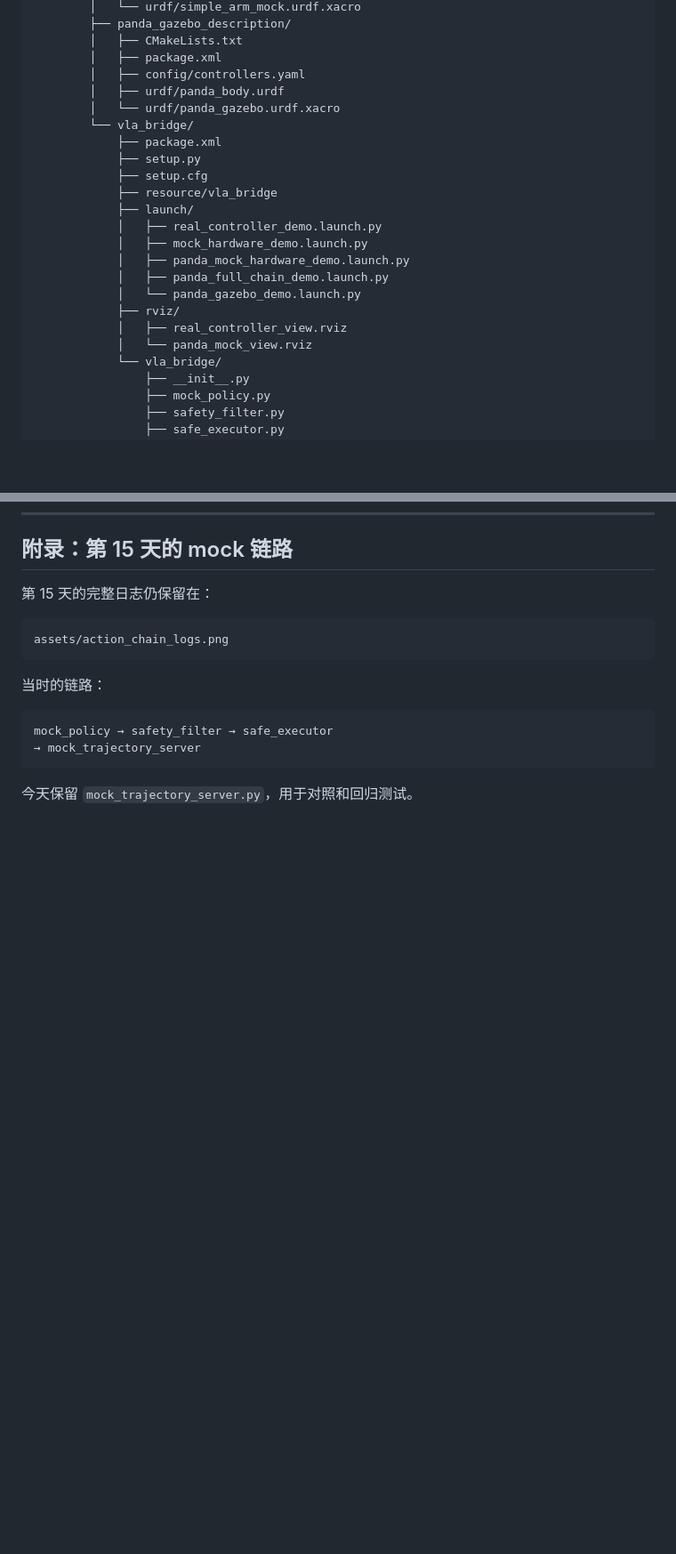
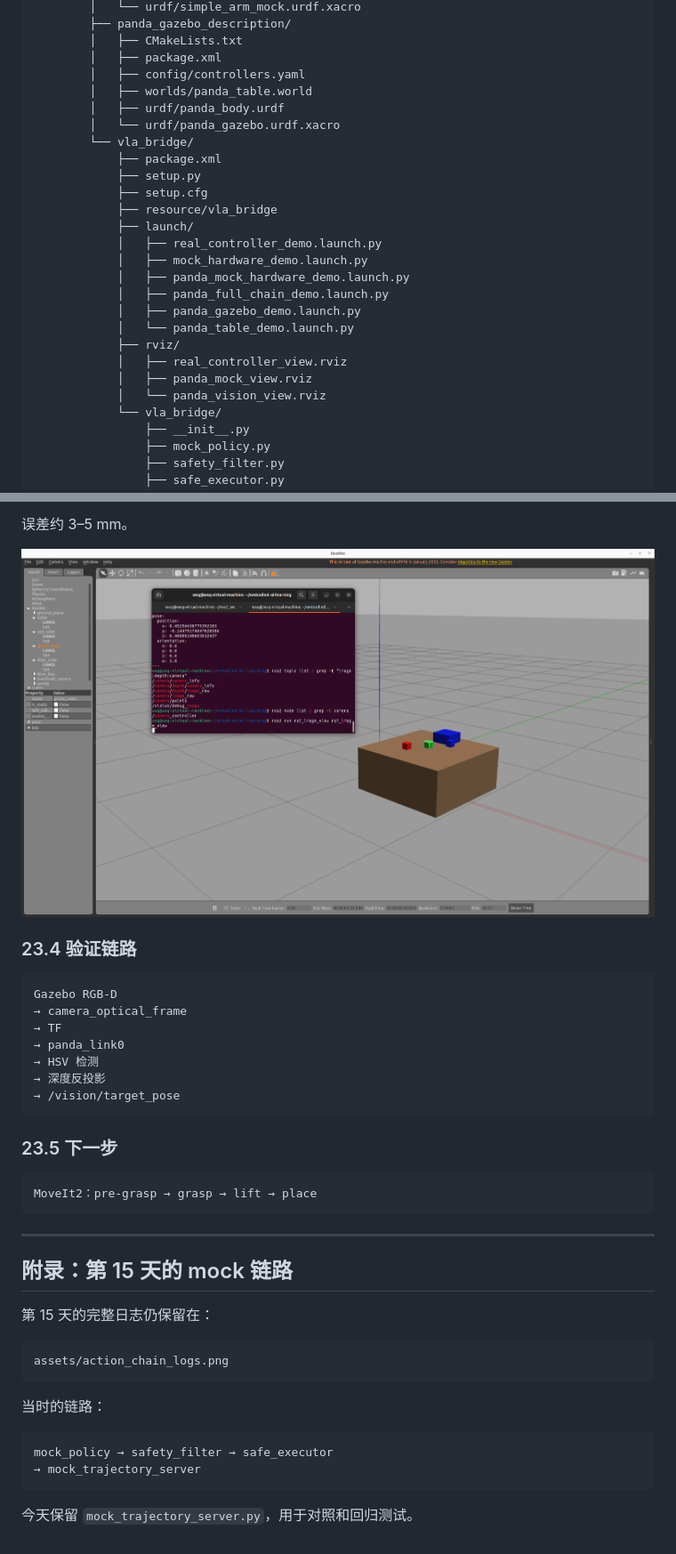
Before and after one commit to matoudeshutiao/embodied-ai-learning, a Markdown page: project16_ros2_vla_bridge/README.md, 2 parts joined by grey strips. Shown at 89% size. Drawn GitHub-style; pictures changed too: project16_ros2_vla_bridge/assets/panda_table_scene.png (added); blank space fills up the shorter version.

````diff
--- a/project16_ros2_vla_bridge/README.md
+++ b/project16_ros2_vla_bridge/README.md
@@ -153,6 +153,7 @@ project16_ros2_vla_bridge/
         │   ├── CMakeLists.txt
         │   ├── package.xml
         │   ├── config/controllers.yaml
+        │   ├── worlds/panda_table.world
         │   ├── urdf/panda_body.urdf
         │   └── urdf/panda_gazebo.urdf.xacro
         └── vla_bridge/
@@ -165,10 +166,12 @@ project16_ros2_vla_bridge/
             │   ├── mock_hardware_demo.launch.py
             │   ├── panda_mock_hardware_demo.launch.py
             │   ├── panda_full_chain_demo.launch.py
-            │   └── panda_gazebo_demo.launch.py
+            │   ├── panda_gazebo_demo.launch.py
+            │   └── panda_table_demo.launch.py
             ├── rviz/
             │   ├── real_controller_view.rviz
-            │   └── panda_mock_view.rviz
+            │   ├── panda_mock_view.rviz
+            │   └── panda_vision_view.rviz
             └── vla_bridge/
                 ├── __init__.py
                 ├── mock_policy.py
@@ -2632,3 +2703,27 @@ Day 2：桌子、方块、盒子、相机、TF、目标检测
+误差约 3–5 mm。
+
+![Panda 桌面场景与相机检测](assets/panda_table_scene.png)
+
+### 23.4 验证链路
+
+```text
+Gazebo RGB-D
+→ camera_optical_frame
+→ TF
+→ panda_link0
+→ HSV 检测
+→ 深度反投影
+→ /vision/target_pose
+```
+
+### 23.5 下一步
+
+```text
+MoveIt2：pre-grasp → grasp → lift → place
+```
+
+---
+
 ## 附录：第 15 天的 mock 链路
 
 第 15 天的完整日志仍保留在：
````
Also changed, not shown: other parts of project16_ros2_vla_bridge/README.md (+69 -1 lines), README.md (+54 -5 lines), learning_journal/2026-11-14-day24/raw.md (+61 -0 lines).
